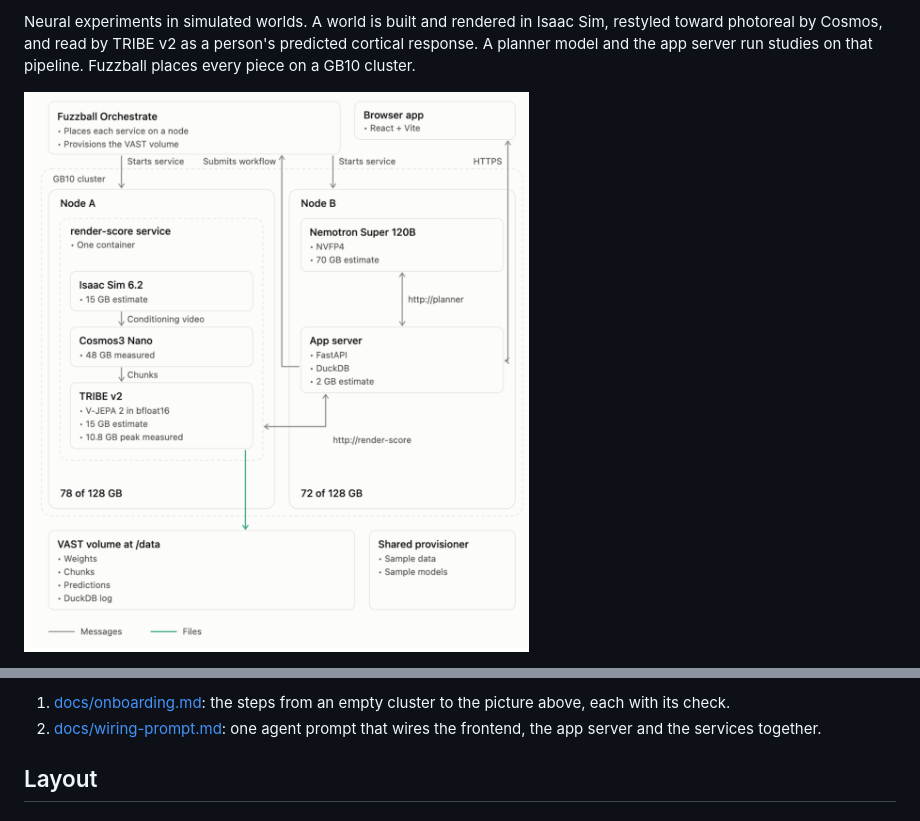
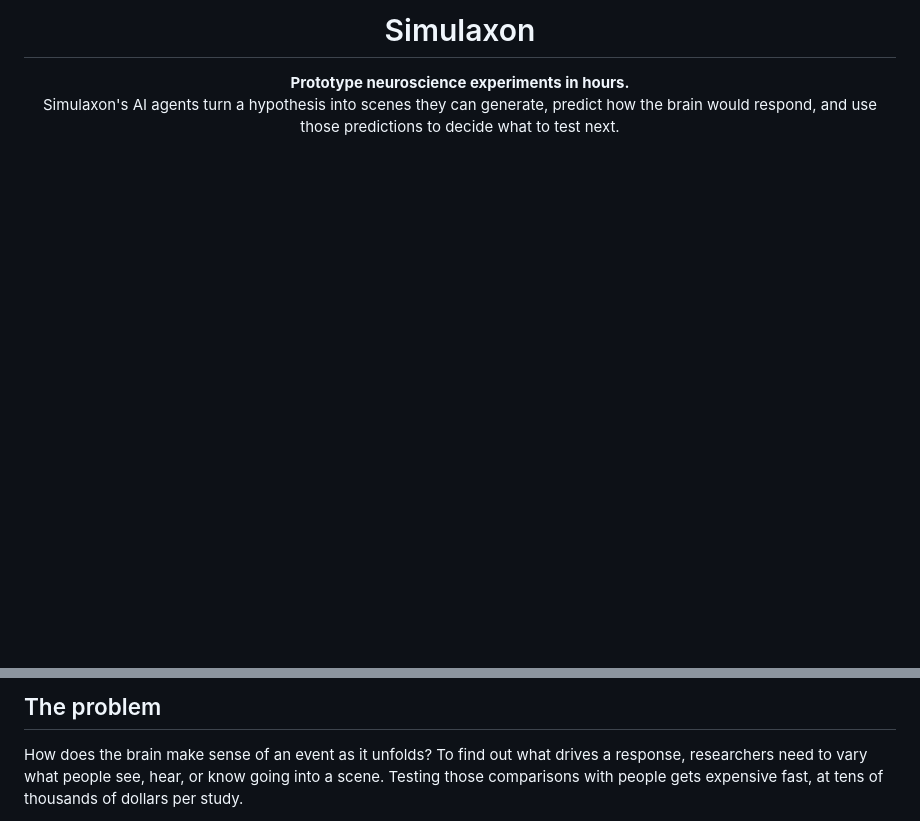
Before and after one commit to reversely/simulaxon, a Markdown page: README.md, 2 parts joined by grey strips. Drawn GitHub-style; blank space fills up the shorter version.

```diff
--- a/README.md
+++ b/README.md
@@ -2,5 +2,6 @@
 
-Neural experiments in simulated worlds. A world is built and rendered in Isaac Sim, restyled toward photoreal by Cosmos, and read by TRIBE v2 as a person's predicted cortical response. A planner model and the app server run studies on that pipeline. Fuzzball places every piece on a GB10 cluster.
+<h1 align="center">Simulaxon</h1>
 
-![Target architecture](docs/image.png)
+<p align="center"><b>Prototype neuroscience experiments in hours.</b><br>
+Simulaxon's AI agents turn a hypothesis into scenes they can generate, predict how the brain would respond, and use those predictions to decide what to test next.</p>
 
@@ -8,6 +9,5 @@ Neural experiments in simulated worlds. A world is built and rendered in Isaac S
 
-1. [docs/onboarding.md](docs/onboarding.md): the steps from an empty cluster to the picture above, each with its check.
-2. [docs/wiring-prompt.md](docs/wiring-prompt.md): one agent prompt that wires the frontend, the app server and the services together.
+## The problem
 
-## Layout
+How does the brain make sense of an event as it unfolds? To find out what drives a response, researchers need to vary what people see, hear, or know going into a scene. Testing those comparisons with people gets expensive fast, at tens of thousands of dollars per study.
 
```
Also changed, not shown: other parts of README.md (+93 -10 lines), docs/repository.md (added, +21 -0 lines), docs/readme/isaac-cosmos.gif (added), 3 other files.
